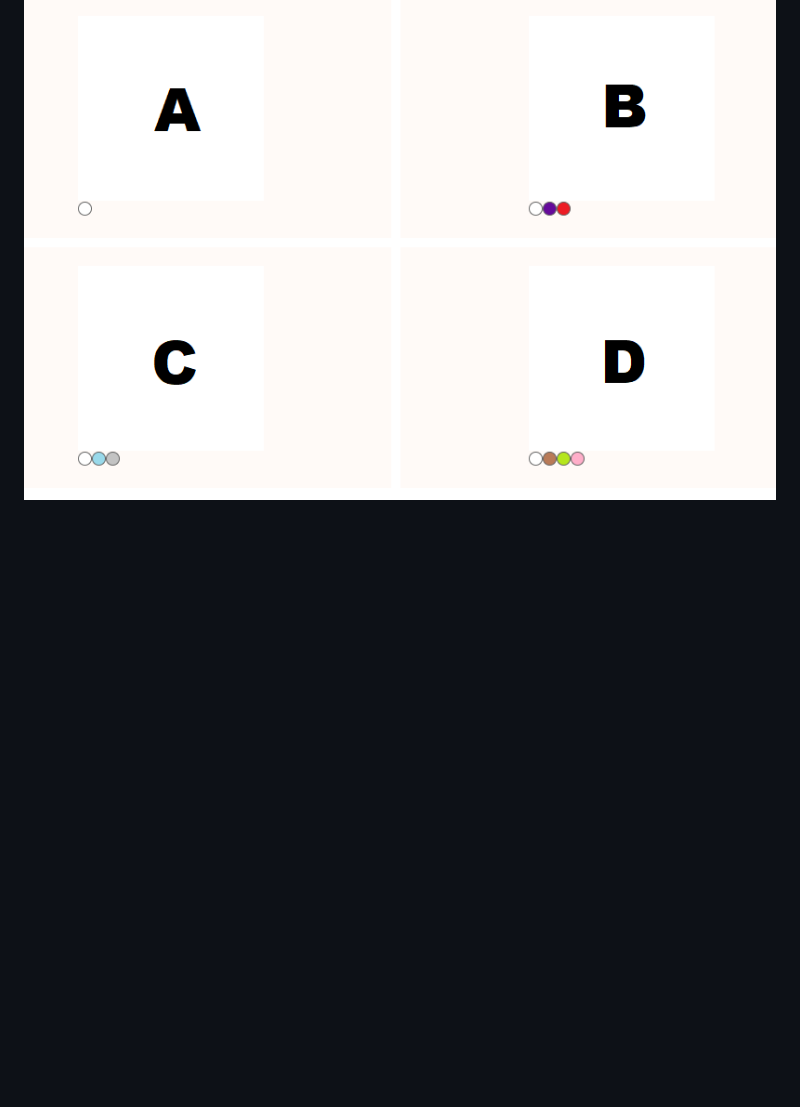
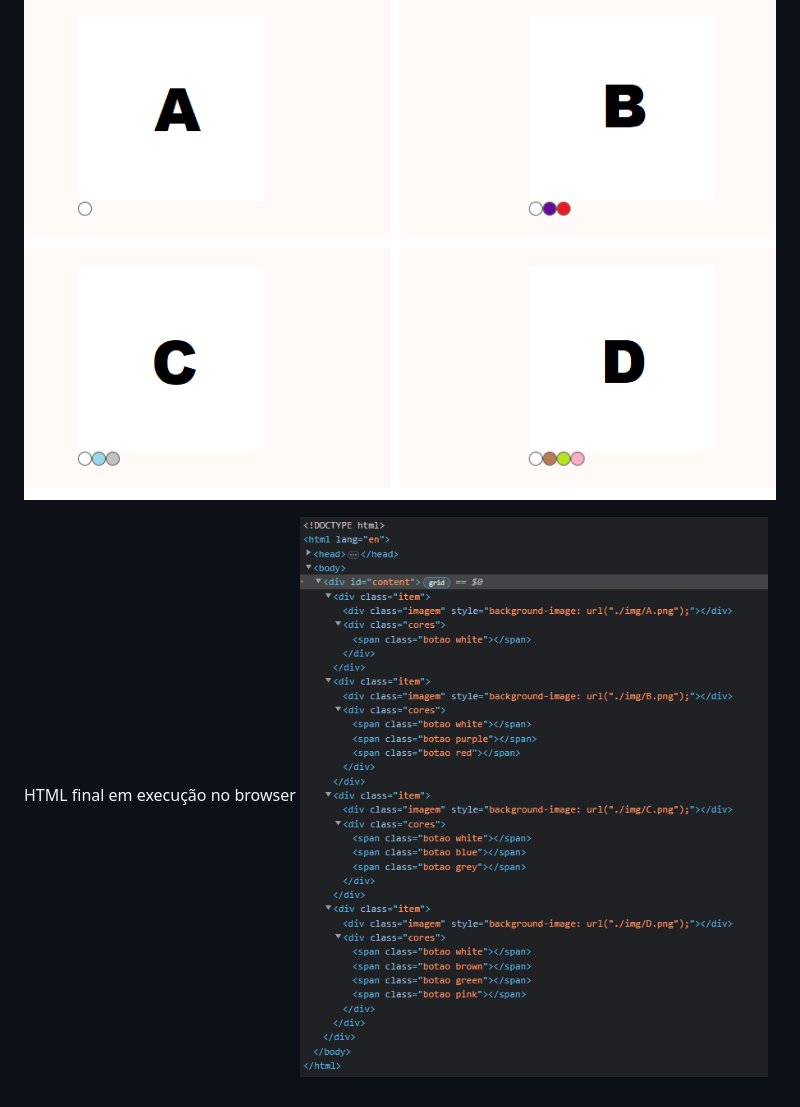
Before and after one commit to LF4ce/ImageSwappingJS, a Markdown page: README.md, the part around the change. Drawn GitHub-style; pictures changed too: .media/html.png (added); blank space fills up the shorter version.

Commit message:
melhorando readme

```diff
--- a/README.md
+++ b/README.md
@@ -25,3 +25,6 @@ Agora para cada um desses elementos geramos HTML necessario para obter um div co
 O resultado final é um grid dinamico gerado a partir dos dados recebidos.
 
 ![grid.png](.media%2Fgrid.png)
+
+HTML final em execução no browser
+![html.png](.media%2Fhtml.png)
```
Also changed, not shown: img.png (added).
